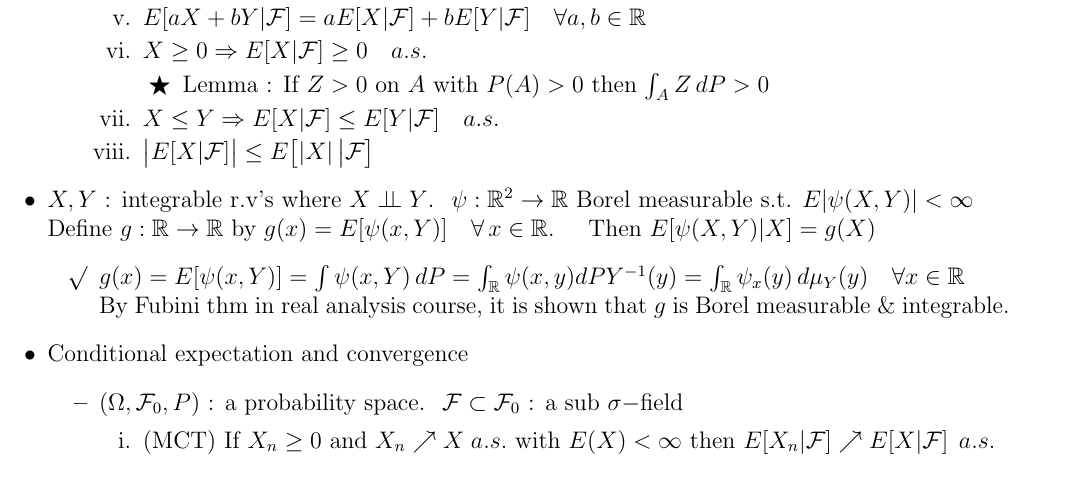
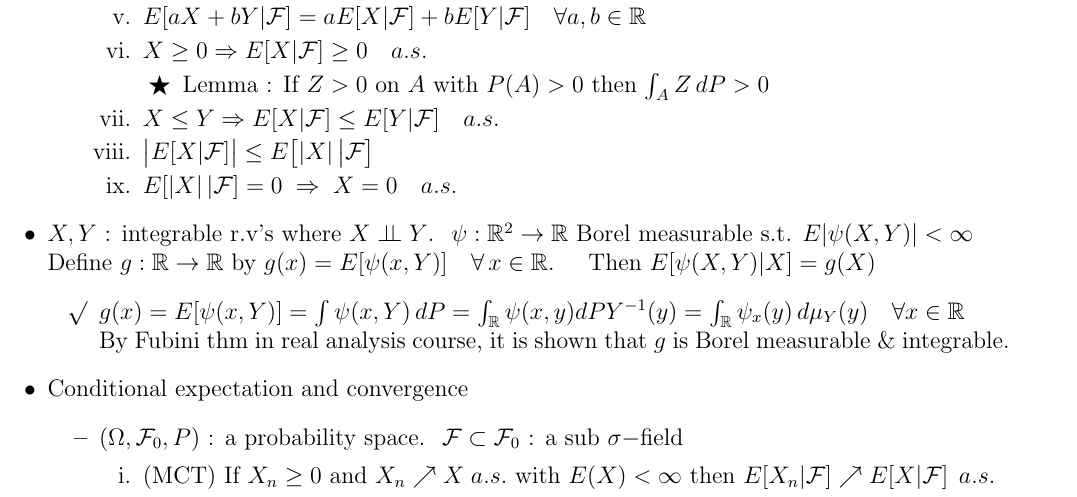
Before and after one commit to jtangy95/MathematicalFacts, a LaTeX document (ProbabilityTheory/ProbTheo2_Facts.tex): part of page 5 of 9, cut so that both start at the same text. Compiled offline with pdfLaTeX.

Commit message:
slight addition for elementary property of cond. expectation

```diff
--- a/ProbabilityTheory/ProbTheo2_Facts.tex
+++ b/ProbabilityTheory/ProbTheo2_Facts.tex
@@ -193,6 +193,7 @@
 			\end{itemize}
 			\item $X\leq Y \Rightarrow E[X|\F]\leq E[Y|\F]\quad a.s$.
 			\item $\big|E[X|\F]\big|\leq E\big[|X| \,\big| \F\big]$
+			\item $E[|X| \, |\F]=0\; \Rightarrow \;X=0 \quad a.s.$
 		\end{enumerate}
 	\end{itemize}
 	\item $X, Y$ : integrable r.v's where $X\indep Y$.\; $\psi :\R^2\rightarrow \R$ Borel measurable s.t. $E|\psi(X, Y)|<\infty$ \\ Define $g:\R\rightarrow \R$ by $g(x)=E[\psi(x, Y)]\quad \forall\, x\in \R$. \quad Then $E[\psi(X,Y)|X]=g(X)$
```
Also changed, not shown: ProbabilityTheory/ProbTheo2_Facts.pdf, 5 other files.
